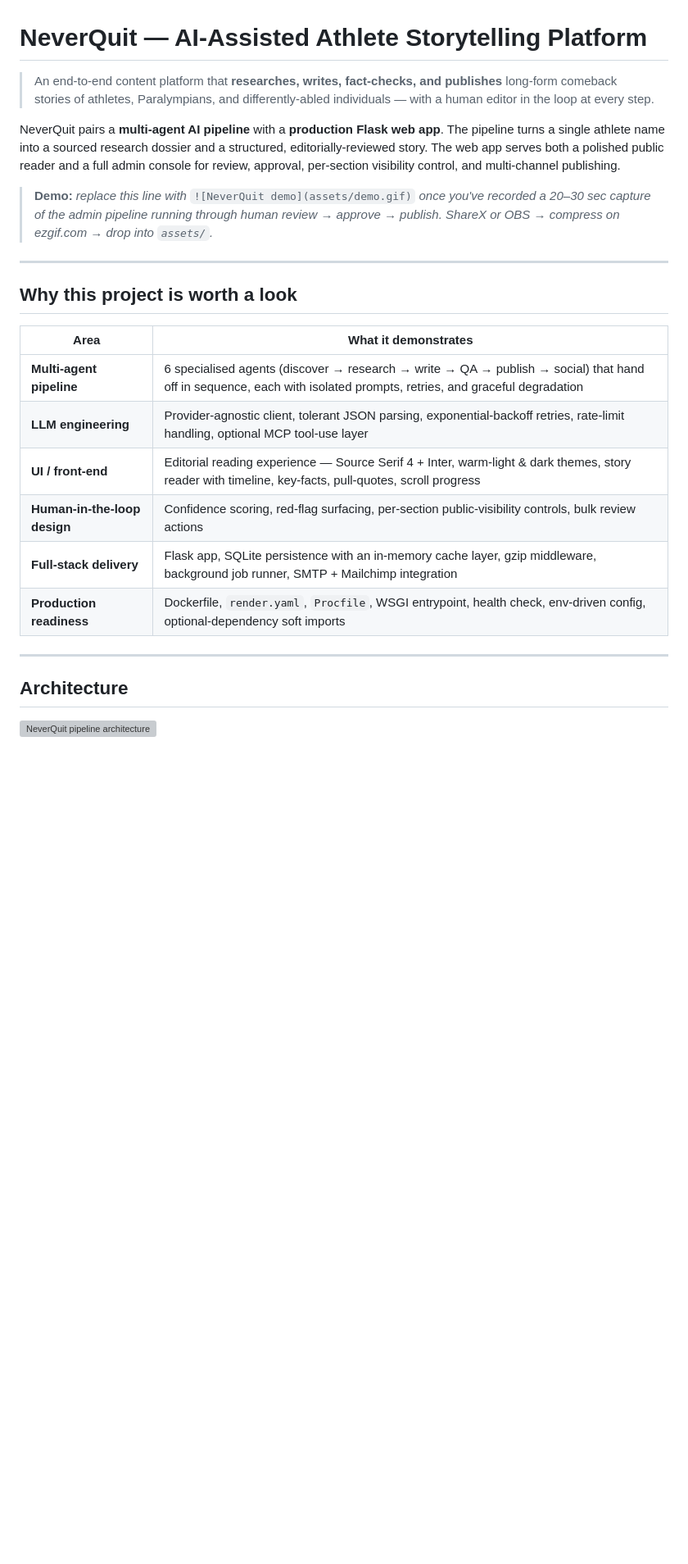
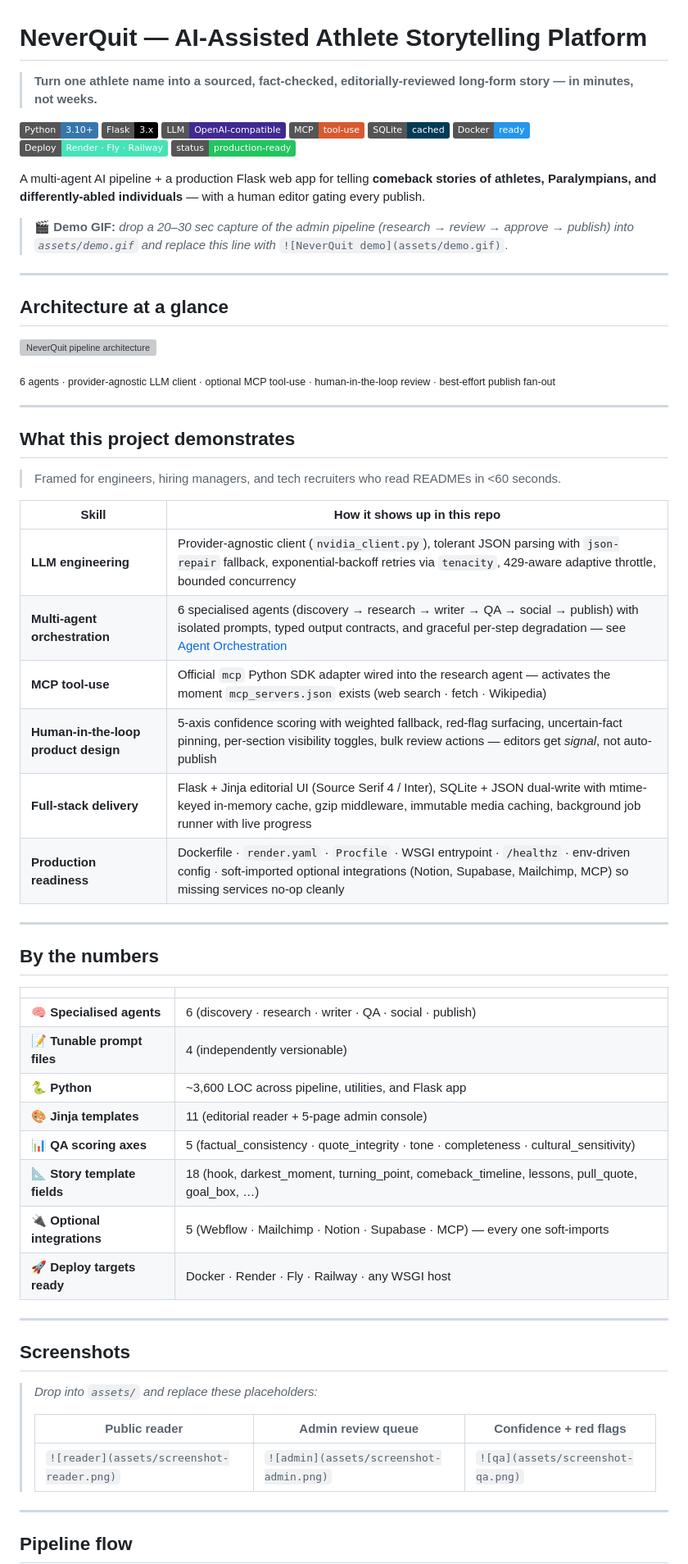
Before and after one commit to Abhishek9124/NeverQuit_Athlete_Storytelling_Platform, a Markdown page: README.md, the part around one of its changes. Shown at 82% size. GitHub-like rendering; badges without logos; blank space fills up the shorter version; grey boxes are pictures that could not be loaded.

Commit message:
docs: restructure README with badges, diagram, highlights, and project metrics
- Lead with one-line value prop + shields.io badges (Python, Flask, LLM,
  MCP, SQLite, Docker, deploy targets, status)
- Surface the architecture SVG above the fold
- Add a skill-mapped "What this demonstrates" table
- Add "By the numbers" summary (agents, LOC, templates, QA axes, etc.)
- Add screenshots placeholder row
- Consolidate the duplicate Architecture heading; keep ASCII flow as
  collapsible fallback

```diff
--- a/README.md
+++ b/README.md
@@ -1,34 +1,70 @@
 # NeverQuit — AI-Assisted Athlete Storytelling Platform
 
-> An end-to-end content platform that **researches, writes, fact-checks, and publishes**
-> long-form comeback stories of athletes, Paralympians, and differently-abled
-> individuals — with a human editor in the loop at every step.
+> **Turn one athlete name into a sourced, fact-checked, editorially-reviewed long-form story — in minutes, not weeks.**
 
-NeverQuit pairs a **multi-agent AI pipeline** with a **production Flask web app**.
-The pipeline turns a single athlete name into a sourced research dossier and a
-structured, editorially-reviewed story. The web app serves both a polished public
-reader and a full admin console for review, approval, per-section visibility
-control, and multi-channel publishing.
+[![Python](https://img.shields.io/badge/Python-3.10%2B-3776AB?logo=python&logoColor=white)](https://www.python.org/)
+[![Flask](https://img.shields.io/badge/Flask-3.x-000000?logo=flask&logoColor=white)](https://flask.palletsprojects.com/)
+[![LLM](https://img.shields.io/badge/LLM-OpenAI--compatible-412991?logo=openai&logoColor=white)](https://platform.openai.com/docs/api-reference)
+[![MCP](https://img.shields.io/badge/MCP-tool--use-D85A30)](https://modelcontextprotocol.io/)
+[![SQLite](https://img.shields.io/badge/SQLite-cached-003B57?logo=sqlite&logoColor=white)](https://www.sqlite.org/)
+[![Docker](https://img.shields.io/badge/Docker-ready-2496ED?logo=docker&logoColor=white)](./Dockerfile)
+[![Deploy](https://img.shields.io/badge/Deploy-Render%20%C2%B7%20Fly%20%C2%B7%20Railway-46E3B7)](#deployment)
+[![Status](https://img.shields.io/badge/status-production--ready-22c55e)](#production-readiness-checklist)
 
-> **Demo:** _replace this line with_ `![NeverQuit demo](assets/demo.gif)` _once you've recorded a 20–30 sec capture of the admin pipeline running through human review → approve → publish. ShareX or OBS → compress on ezgif.com → drop into `assets/`._
+A multi-agent AI pipeline + a production Flask web app for telling **comeback stories of athletes, Paralympians, and differently-abled individuals** — with a human editor gating every publish.
+
+> 🎬 **Demo GIF:** _drop a 20–30 sec capture of the admin pipeline (research → review → approve → publish) into `assets/demo.gif` and replace this line with_ `![NeverQuit demo](assets/demo.gif)`.
 
 ---
 
-## Why this project is worth a look
+## Architecture at a glance
 
-| Area | What it demonstrates |
-|---|---|
-| **Multi-agent pipeline** | 6 specialised agents (discover → research → write → QA → publish → social) that hand off in sequence, each with isolated prompts, retries, and graceful degradation |
-| **LLM engineering** | Provider-agnostic client, tolerant JSON parsing, exponential-backoff retries, rate-limit handling, optional MCP tool-use layer |
-| **UI / front-end** | Editorial reading experience — Source Serif 4 + Inter, warm-light & dark themes, story reader with timeline, key-facts, pull-quotes, scroll progress |
-| **Human-in-the-loop design** | Confidence scoring, red-flag surfacing, per-section public-visibility controls, bulk review actions |
-| **Full-stack delivery** | Flask app, SQLite persistence with an in-memory cache layer, gzip middleware, background job runner, SMTP + Mailchimp integration |
-| **Production readiness** | Dockerfile, `render.yaml`, `Procfile`, WSGI entrypoint, health check, env-driven config, optional-dependency soft imports |
+![NeverQuit pipeline architecture](assets/architecture.svg)
+
+<sub>6 agents · provider-agnostic LLM client · optional MCP tool-use · human-in-the-loop review · best-effort publish fan-out</sub>
 
 ---
 
-## Architecture
+## What this project demonstrates
 
-![NeverQuit pipeline architecture](assets/architecture.svg)
+> Framed for engineers, hiring managers, and tech recruiters who read READMEs in <60 seconds.
+
+| Skill | How it shows up in this repo |
+|---|---|
+| **LLM engineering** | Provider-agnostic client (`nvidia_client.py`), tolerant JSON parsing with `json-repair` fallback, exponential-backoff retries via `tenacity`, 429-aware adaptive throttle, bounded concurrency |
+| **Multi-agent orchestration** | 6 specialised agents (discovery → research → writer → QA → social → publish) with isolated prompts, typed output contracts, and graceful per-step degradation — see [Agent Orchestration](#agent-orchestration) |
+| **MCP tool-use** | Official `mcp` Python SDK adapter wired into the research agent — activates the moment `mcp_servers.json` exists (web search · fetch · Wikipedia) |
+| **Human-in-the-loop product design** | 5-axis confidence scoring with weighted fallback, red-flag surfacing, uncertain-fact pinning, per-section visibility toggles, bulk review actions — editors get *signal*, not auto-publish |
+| **Full-stack delivery** | Flask + Jinja editorial UI (Source Serif 4 / Inter), SQLite + JSON dual-write with mtime-keyed in-memory cache, gzip middleware, immutable media caching, background job runner with live progress |
+| **Production readiness** | Dockerfile · `render.yaml` · `Procfile` · WSGI entrypoint · `/healthz` · env-driven config · soft-imported optional integrations (Notion, Supabase, Mailchimp, MCP) so missing services no-op cleanly |
+
+---
+
+## By the numbers
+
+| | |
+|---|---|
+| 🧠 **Specialised agents** | 6 (discovery · research · writer · QA · social · publish) |
+| 📝 **Tunable prompt files** | 4 (independently versionable) |
+| 🐍 **Python** | ~3,600 LOC across pipeline, utilities, and Flask app |
+| 🎨 **Jinja templates** | 11 (editorial reader + 5-page admin console) |
+| 📊 **QA scoring axes** | 5 (factual_consistency · quote_integrity · tone · completeness · cultural_sensitivity) |
+| 📐 **Story template fields** | 18 (hook, darkest_moment, turning_point, comeback_timeline, lessons, pull_quote, goal_box, …) |
+| 🔌 **Optional integrations** | 5 (Webflow · Mailchimp · Notion · Supabase · MCP) — every one soft-imports |
+| 🚀 **Deploy targets ready** | Docker · Render · Fly · Railway · any WSGI host |
+
+---
+
+## Screenshots
+
+> _Drop into `assets/` and replace these placeholders:_
+>
+> | Public reader | Admin review queue | Confidence + red flags |
+> |---|---|---|
+> | `![reader](assets/screenshot-reader.png)` | `![admin](assets/screenshot-admin.png)` | `![qa](assets/screenshot-qa.png)` |
+
+---
+
+## Pipeline flow
 
 <details>
```
Also changed, not shown: other parts of README.md (+2 -2 lines).
